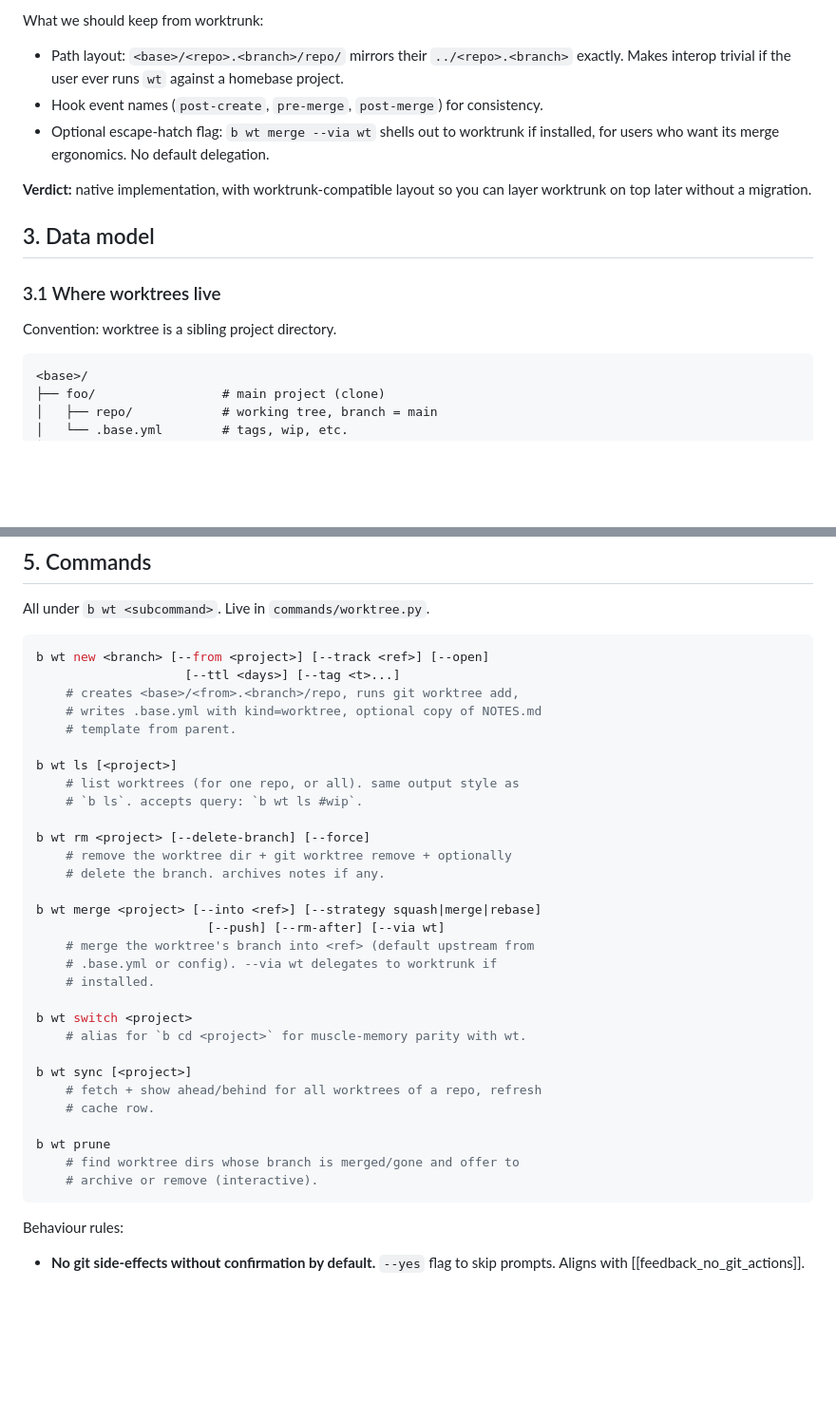
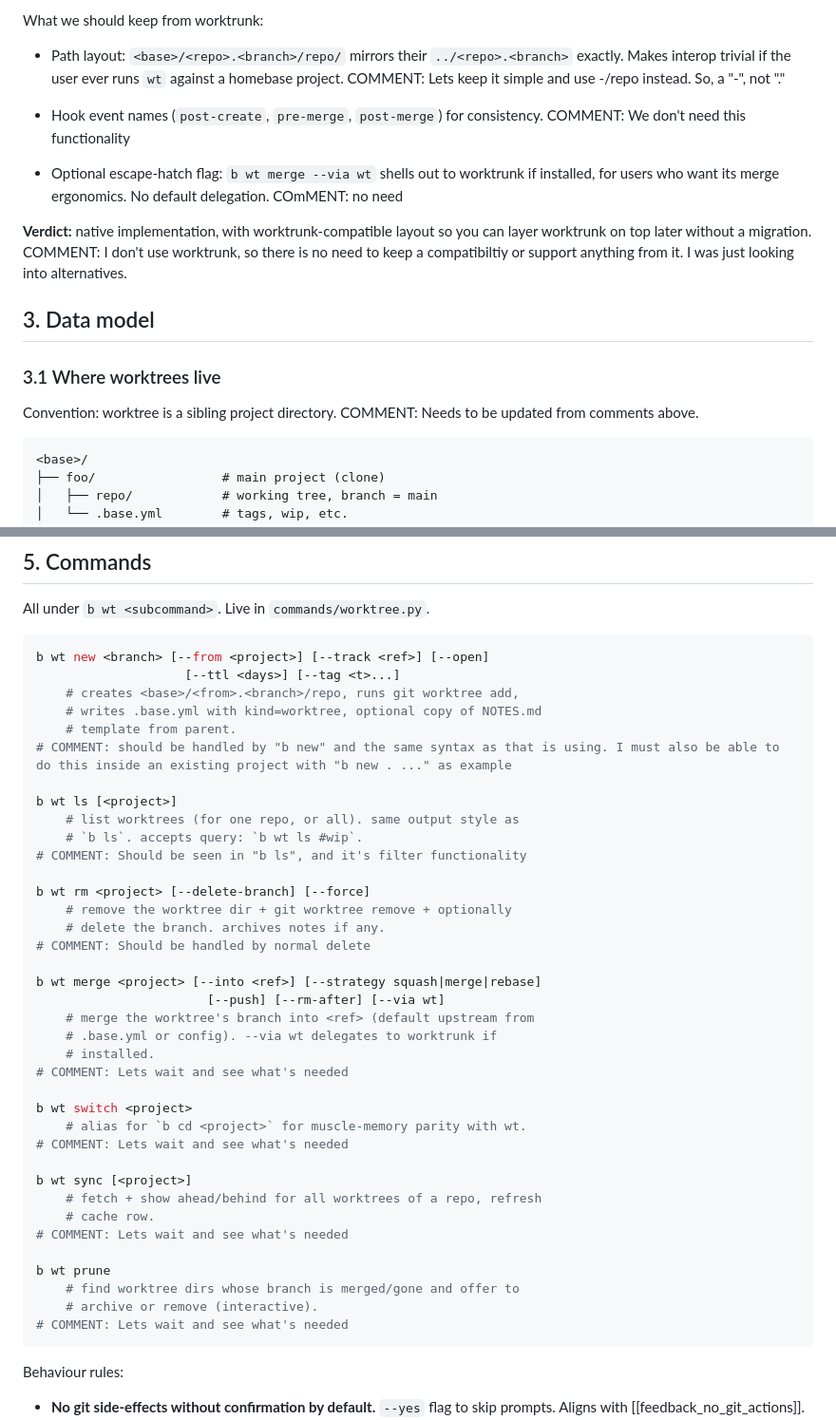
Before and after one commit to xeor/homebase, a Markdown page: TODO-wt.md, 2 parts joined by grey strips. Shown at 95% size. Rendered like a GitHub page; blank space fills up the shorter version.

````diff
--- a/TODO-wt.md
+++ b/TODO-wt.md
@@ -46,20 +46,27 @@ What we should keep from worktrunk:
 - Path layout: `<base>/<repo>.<branch>/repo/` mirrors their
   `../<repo>.<branch>` exactly. Makes interop trivial if the user ever
   runs `wt` against a homebase project.
+COMMENT: Lets keep it simple and use <projectname>-<worktree>/repo instead. So, a "-", not "."
+
 - Hook event names (`post-create`, `pre-merge`, `post-merge`) for
   consistency.
+COMMENT: We don't need this functionality
+
 - Optional escape-hatch flag: `b wt merge --via wt` shells out to
   worktrunk if installed, for users who want its merge ergonomics. No
   default delegation.
+COmMENT: no need
 
 **Verdict:** native implementation, with worktrunk-compatible layout so
 you can layer worktrunk on top later without a migration.
+COMMENT: I don't use worktrunk, so there is no need to keep a compatibiltiy or support anything from it. I was just looking into alternatives.
 
 ## 3. Data model
 
 ### 3.1 Where worktrees live
 
 Convention: worktree is a sibling project directory.
+COMMENT: Needs to be updated from comments above.
 
 ```
 <base>/
@@ -151,31 +175,38 @@ b wt new <branch> [--from <project>] [--track <ref>] [--open]
     # creates <base>/<from>.<branch>/repo, runs git worktree add,
     # writes .base.yml with kind=worktree, optional copy of NOTES.md
     # template from parent.
+# COMMENT: should be handled by "b new" and the same syntax as that is using. I must also be able to do this inside an existing project with "b new . ..." as example
 
 b wt ls [<project>]
     # list worktrees (for one repo, or all). same output style as
     # `b ls`. accepts query: `b wt ls #wip`.
+# COMMENT: Should be seen in "b ls", and it's filter functionality
 
 b wt rm <project> [--delete-branch] [--force]
     # remove the worktree dir + git worktree remove + optionally
     # delete the branch. archives notes if any.
+# COMMENT: Should be handled by normal delete
 
 b wt merge <project> [--into <ref>] [--strategy squash|merge|rebase]
                        [--push] [--rm-after] [--via wt]
     # merge the worktree's branch into <ref> (default upstream from
     # .base.yml or config). --via wt delegates to worktrunk if
     # installed.
+# COMMENT: Lets wait and see what's needed
 
 b wt switch <project>
     # alias for `b cd <project>` for muscle-memory parity with wt.
+# COMMENT: Lets wait and see what's needed
 
 b wt sync [<project>]
     # fetch + show ahead/behind for all worktrees of a repo, refresh
     # cache row.
+# COMMENT: Lets wait and see what's needed
 
 b wt prune
     # find worktree dirs whose branch is merged/gone and offer to
     # archive or remove (interactive).
+# COMMENT: Lets wait and see what's needed
 ```
 
 Behaviour rules:
````
Also changed, not shown: other parts of TODO-wt.md (+31 -6 lines).
